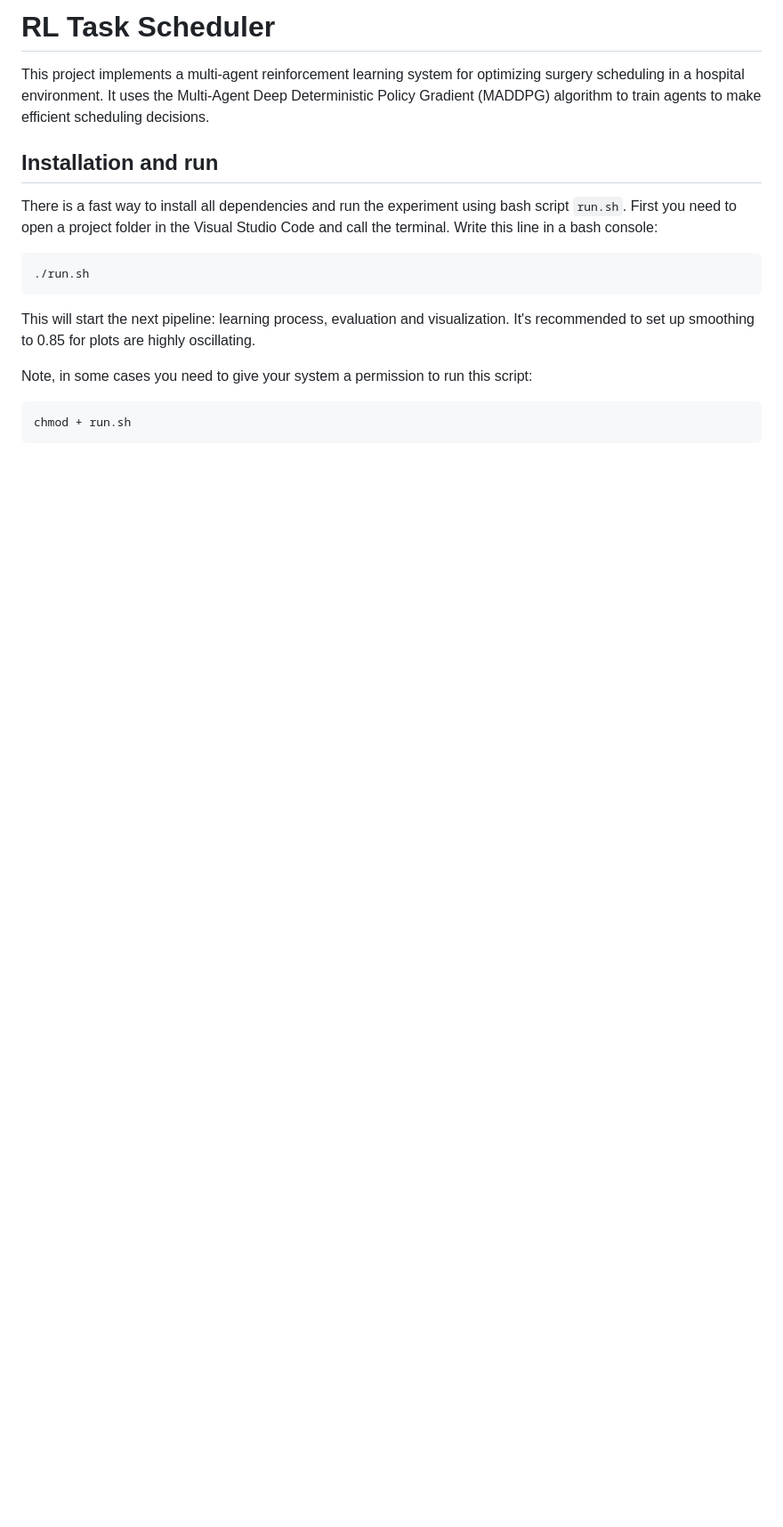
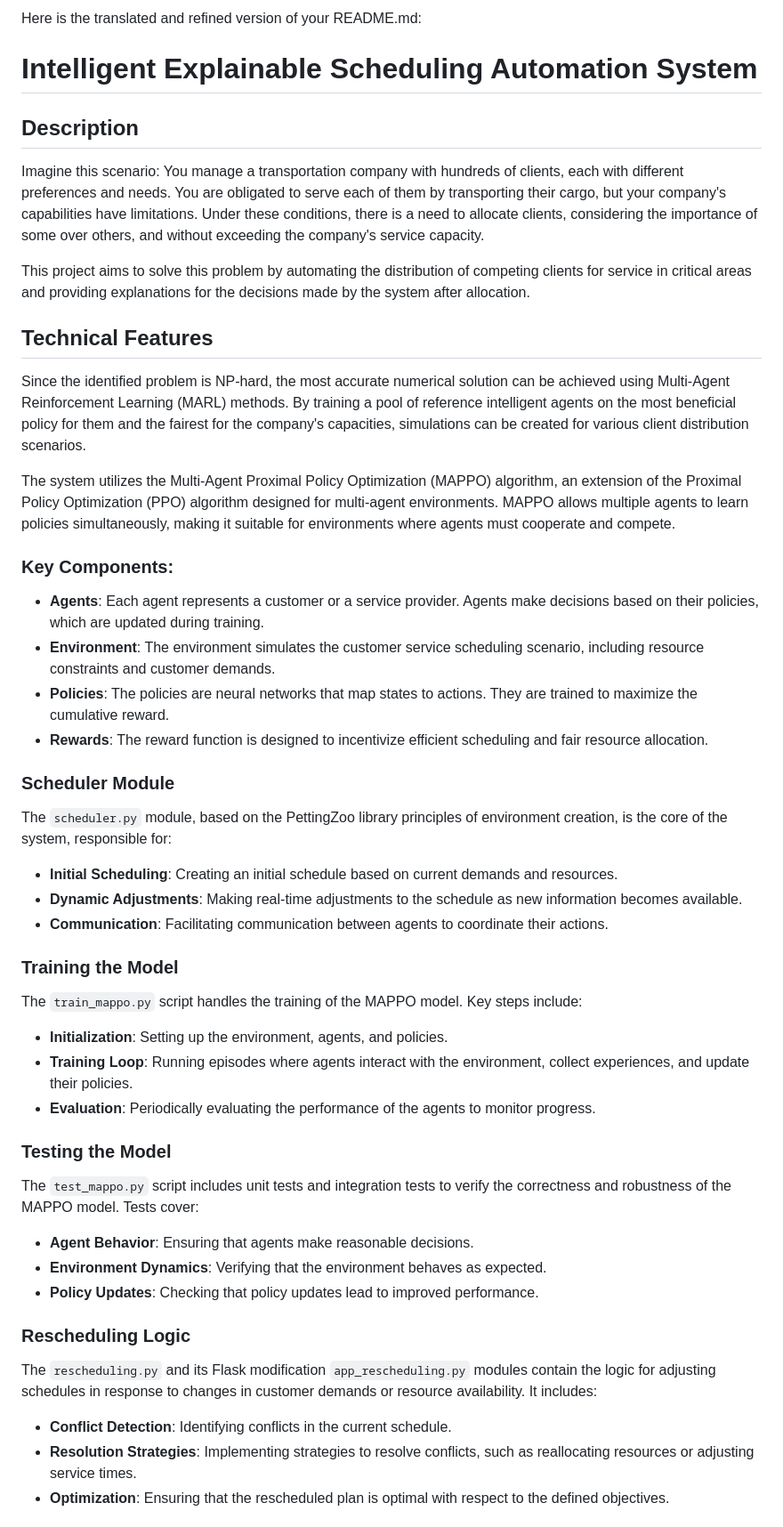
Before and after one commit to southrussian/ppo_resource_management, a Markdown page: README.md, the part around one of its changes. Shown at 89% size. GitHub-like rendering; blank space fills up the shorter version.

````diff
--- a/README.md
+++ b/README.md
@@ -1,15 +1,55 @@
-# RL Task Scheduler
+Here is the translated and refined version of your README.md:
 
-This project implements a multi-agent reinforcement learning system for optimizing surgery scheduling in a hospital environment. It uses the Multi-Agent Deep Deterministic Policy Gradient (MADDPG) algorithm to train agents to make efficient scheduling decisions.
+# Intelligent Explainable Scheduling Automation System
 
-## Installation and run
-There is a fast way to install all dependencies and run the experiment using bash script `run.sh`. First you need to open a project folder in the Visual Studio Code and call the terminal. Write this line in a bash console:
+## Description
 
-```
-./run.sh
-```
-This will start the next pipeline: learning process, evaluation and visualization. It's recommended to set up smoothing to 0.85 for plots are highly oscillating.
+Imagine this scenario: You manage a transportation company with hundreds of clients, each with different preferences and needs. You are obligated to serve each of them by transporting their cargo, but your company's capabilities have limitations. Under these conditions, there is a need to allocate clients, considering the importance of some over others, and without exceeding the company's service capacity.
 
-Note, in some cases you need to give your system a permission to run this script:
-```
-chmod + run.sh
+This project aims to solve this problem by automating the distribution of competing clients for service in critical areas and providing explanations for the decisions made by the system after allocation.
+
+## Technical Features
+
+Since the identified problem is NP-hard, the most accurate numerical solution can be achieved using Multi-Agent Reinforcement Learning (MARL) methods. By training a pool of reference intelligent agents on the most beneficial policy for them and the fairest for the company's capacities, simulations can be created for various client distribution scenarios.
+
+The system utilizes the Multi-Agent Proximal Policy Optimization (MAPPO) algorithm, an extension of the Proximal Policy Optimization (PPO) algorithm designed for multi-agent environments. MAPPO allows multiple agents to learn policies simultaneously, making it suitable for environments where agents must cooperate and compete.
+
+### Key Components:
+
+- **Agents**: Each agent represents a customer or a service provider. Agents make decisions based on their policies, which are updated during training.
+- **Environment**: The environment simulates the customer service scheduling scenario, including resource constraints and customer demands.
+- **Policies**: The policies are neural networks that map states to actions. They are trained to maximize the cumulative reward.
+- **Rewards**: The reward function is designed to incentivize efficient scheduling and fair resource allocation.
+
+### Scheduler Module
+
+The `scheduler.py` module, based on the PettingZoo library principles of environment creation, is the core of the system, responsible for:
+
+- **Initial Scheduling**: Creating an initial schedule based on current demands and resources.
+- **Dynamic Adjustments**: Making real-time adjustments to the schedule as new information becomes available.
+- **Communication**: Facilitating communication between agents to coordinate their actions.
+
+### Training the Model
+
+The `train_mappo.py` script handles the training of the MAPPO model. Key steps include:
+
+- **Initialization**: Setting up the environment, agents, and policies.
+- **Training Loop**: Running episodes where agents interact with the environment, collect experiences, and update their policies.
+- **Evaluation**: Periodically evaluating the performance of the agents to monitor progress.
+
+### Testing the Model
+
+The `test_mappo.py` script includes unit tests and integration tests to verify the correctness and robustness of the MAPPO model. Tests cover:
+
+- **Agent Behavior**: Ensuring that agents make reasonable decisions.
+- **Environment Dynamics**: Verifying that the environment behaves as expected.
+- **Policy Updates**: Checking that policy updates lead to improved performance.
+
+### Rescheduling Logic
+
+The `rescheduling.py` and its Flask modification `app_rescheduling.py` modules contain the logic for adjusting schedules in response to changes in customer demands or resource availability. It includes:
+
+- **Conflict Detection**: Identifying conflicts in the current schedule.
+- **Resolution Strategies**: Implementing strategies to resolve conflicts, such as reallocating resources or adjusting service times.
+- **Optimization**: Ensuring that the rescheduled plan is optimal with respect to the defined objectives.
+
````
Also changed, not shown: other parts of README.md (+51 -64 lines), DOCUMENTATION.md (deleted, +0 -118 lines), assets/env.png (added), assets/interface.png (added), 9 other files.
